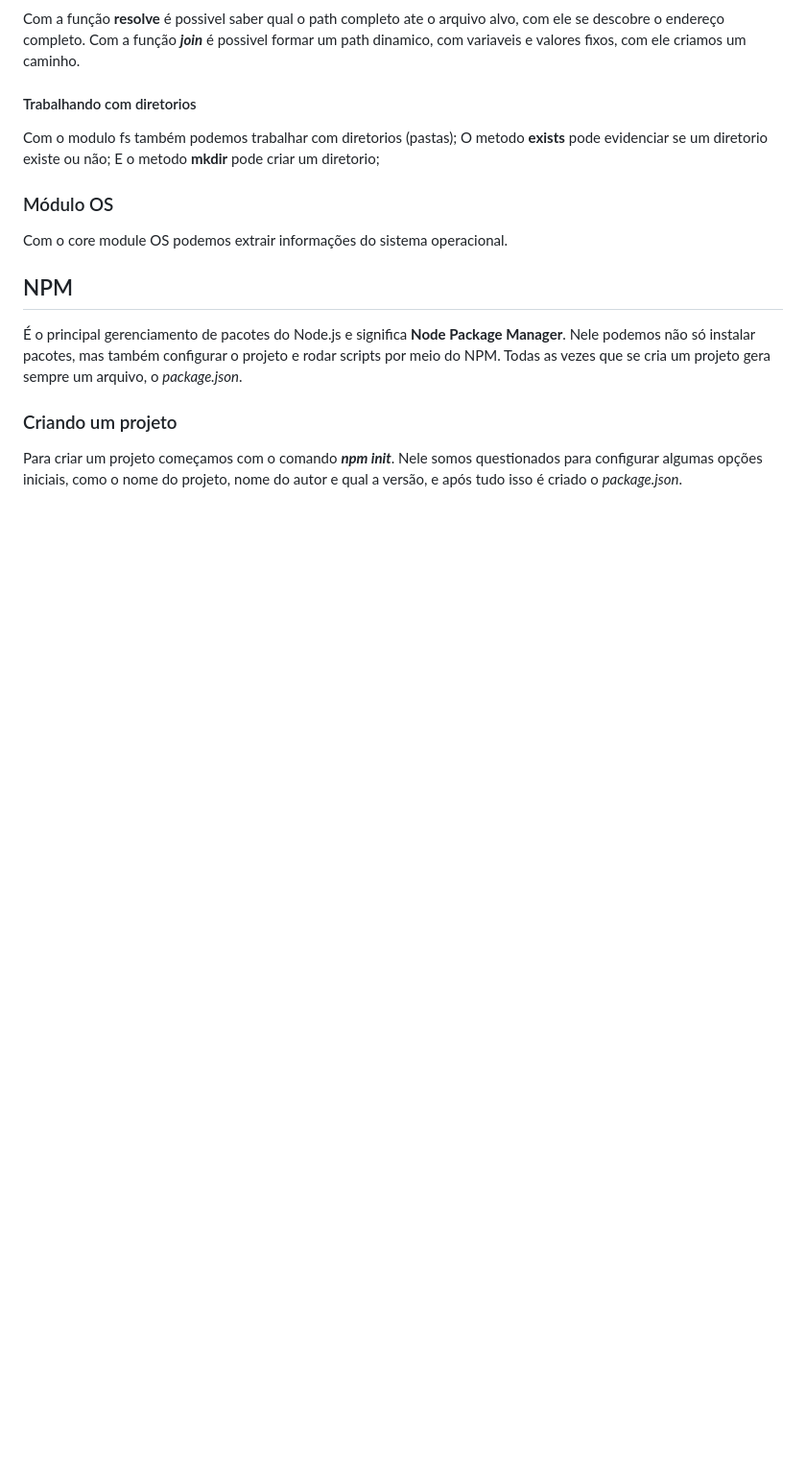
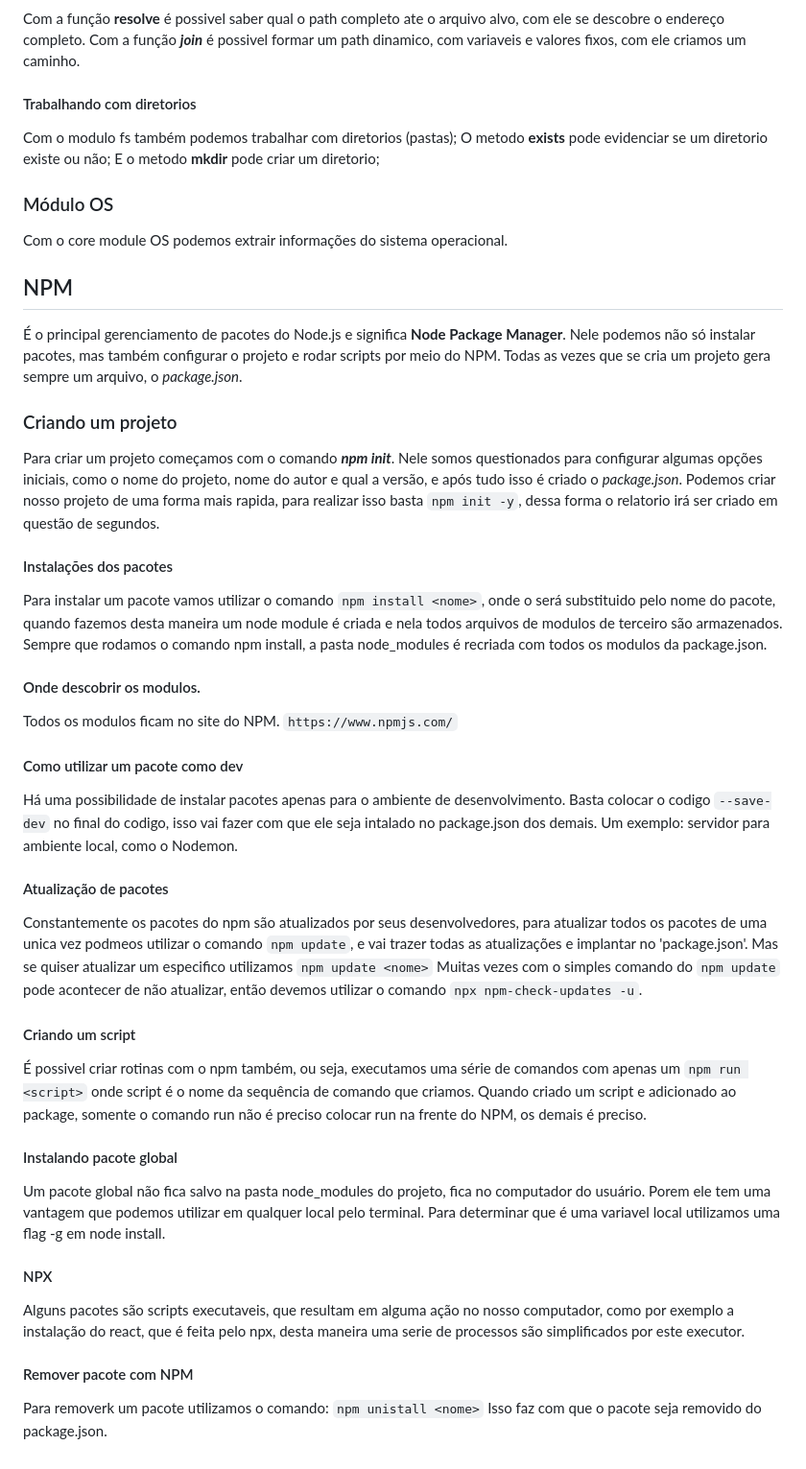
Before and after one commit to EstudosAndBelmonte/NodeDoInicianteAMaestria, a Markdown page: README.MD, the part around the change. Shown at 96% size. Drawn GitHub-style; blank space fills up the shorter version.

Commit message:
Update README.MD
Alterando o arquivo Readme

```diff
--- a/README.MD
+++ b/README.MD
@@ -180,3 +180,29 @@ Todas as vezes que se cria um projeto gera sempre um arquivo, o *package.json*.
 ### Criando um projeto
 Para criar um projeto começamos com o comando ***npm init***.
 Nele somos questionados para configurar algumas opções iniciais, como o nome do projeto, nome do autor e qual a versão, e após tudo isso é criado o *package.json*.
+Podemos criar nosso projeto de uma forma mais rapida, para realizar isso basta `npm init -y`, dessa forma o relatorio irá ser criado em questão de segundos.
+#### Instalações dos pacotes
+Para instalar um pacote vamos utilizar o comando `npm install <nome>`, onde o <nome> será substituido pelo nome do pacote, quando fazemos desta maneira um node module é criada e nela todos arquivos de modulos de terceiro são armazenados.
+Sempre que rodamos o comando npm install, a pasta node_modules é recriada com todos os modulos da package.json.
+#### Onde descobrir os modulos.
+Todos os modulos ficam no site do NPM.
+`https://www.npmjs.com/`
+#### Como utilizar um pacote como dev
+Há uma possibilidade de instalar pacotes apenas para o ambiente de desenvolvimento.
+Basta colocar o codigo `--save-dev` no final do codigo, isso vai fazer com que ele seja intalado no package.json dos demais.
+Um exemplo: servidor para ambiente local, como o Nodemon.
+#### Atualização de pacotes
+Constantemente os pacotes do npm são atualizados por seus desenvolvedores, para atualizar todos os pacotes de uma unica vez podmeos utilizar o comando `npm update`, e vai trazer todas as atualizações e implantar no 'package.json'.
+Mas se quiser atualizar um especifico utilizamos `npm update <nome>`
+Muitas vezes com o simples comando do `npm update` pode acontecer de não atualizar, então devemos utilizar o comando `npx npm-check-updates -u`.
+#### Criando um script
+É possivel criar rotinas com o npm também, ou seja, executamos uma série de comandos com apenas um `npm run <script>` onde script é o nome da sequência de comando que criamos.
+Quando criado um script e adicionado ao package, somente o comando run não é preciso colocar run na frente do NPM, os demais é preciso.
+#### Instalando pacote global
+Um pacote global não fica salvo na pasta node_modules do projeto, fica no computador do usuário. Porem ele tem uma vantagem que podemos utilizar em qualquer local pelo terminal.
+Para determinar que é uma variavel local utilizamos uma flag -g em node install.
+#### NPX
+Alguns pacotes são scripts executaveis, que resultam em alguma ação no nosso computador, como por exemplo a instalação do react, que é feita pelo npx, desta maneira uma serie de processos são simplificados por este executor.
+#### Remover pacote com NPM
+Para removerk um pacote utilizamos o comando: `npm unistall <nome>`
+Isso faz com que o pacote seja removido do package.json.
```
